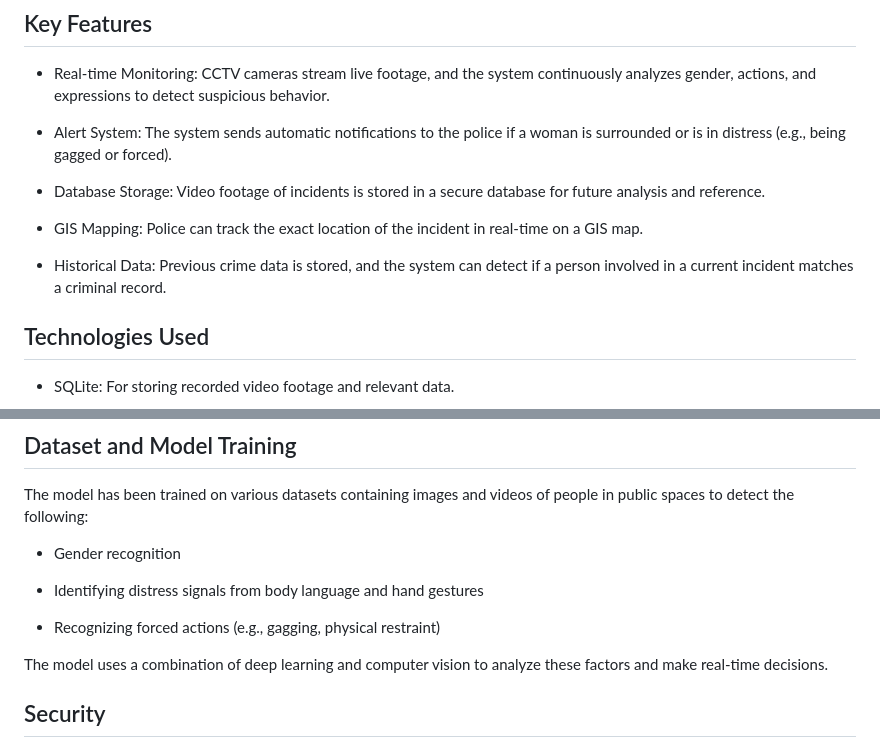
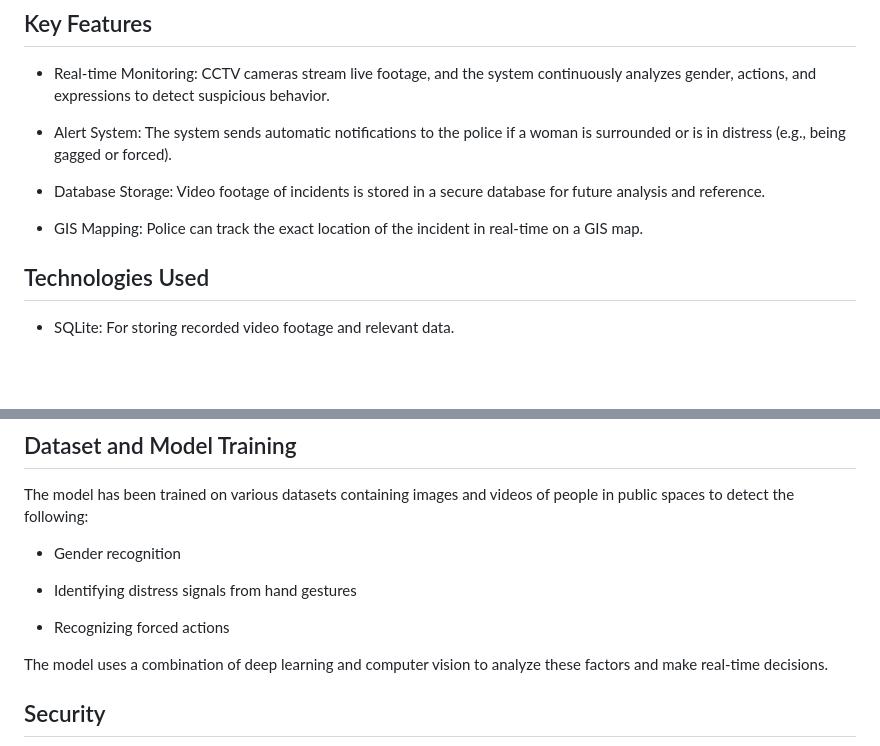
Before and after one commit to shan-droid-png/AI-Powered-Women-Safety-Monitoring-System, a Markdown page: readme.md, 2 parts joined by grey strips. Rendered like a GitHub page; blank space fills up the shorter version.

```diff
--- a/readme.md
+++ b/readme.md
@@ -14,7 +14,6 @@ This Women's Safety Monitoring System leverages AI and CCTV cameras to detect po
 
 - GIS Mapping: Police can track the exact location of the incident in real-time on a GIS map.
 
-- Historical Data: Previous crime data is stored, and the system can detect if a person involved in a current incident matches a criminal record.
 
 ## Technologies Used
 
@@ -107,9 +106,9 @@ The model has been trained on various datasets containing images and videos of p
 
 - Gender recognition
 
-- Identifying distress signals from body language and hand gestures
+- Identifying distress signals from hand gestures
 
-- Recognizing forced actions (e.g., gagging, physical restraint)
+- Recognizing forced actions
 
 The model uses a combination of deep learning and computer vision to analyze these factors and make real-time decisions.
 
```
